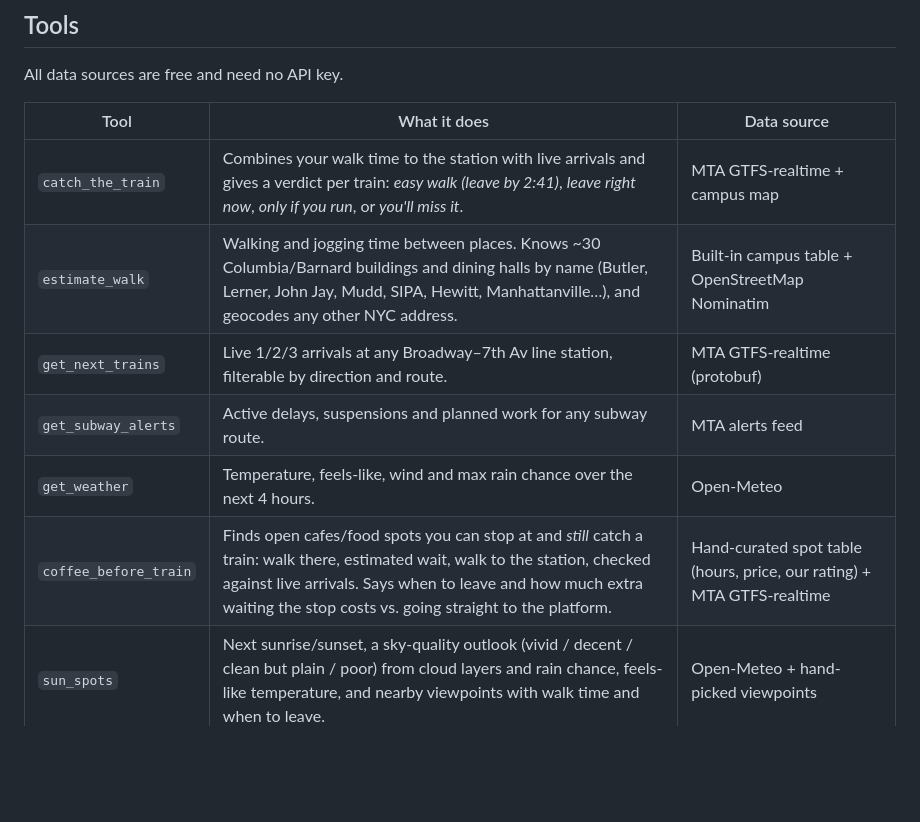
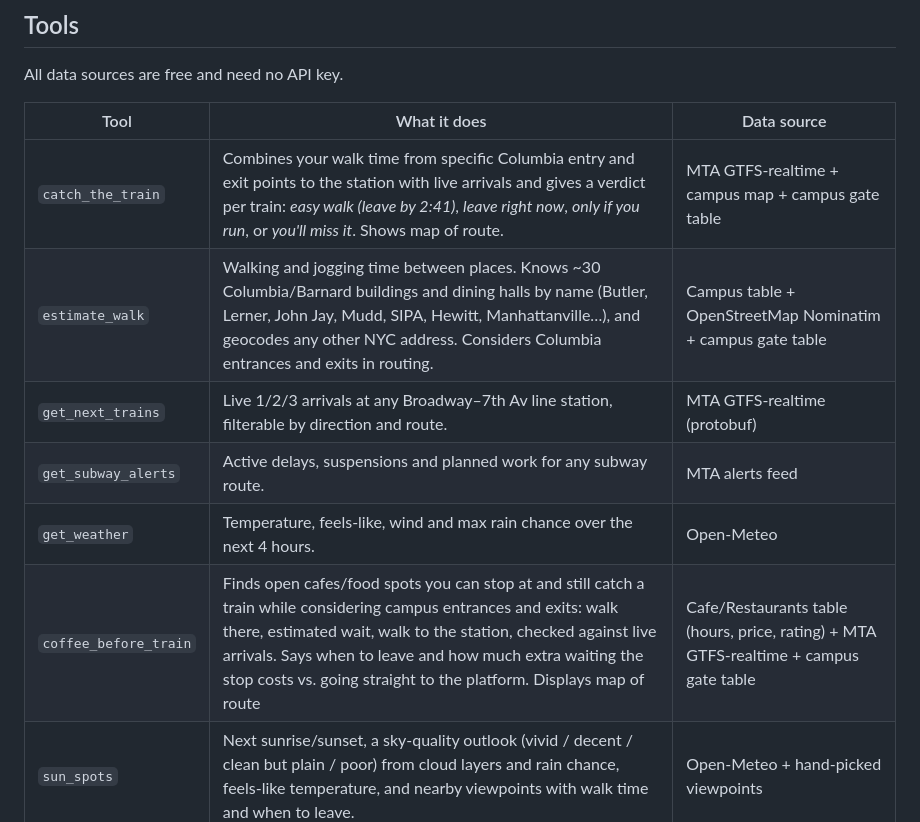
Before and after one commit to shikhamehtaaa/lion-line, a Markdown page: README.md, the part around the change. Drawn GitHub-style; blank space fills up the shorter version.

Commit message:
Enhance tool descriptions in README

```diff
--- a/README.md
+++ b/README.md
@@ -12,12 +12,12 @@ All data sources are free and need no API key.
 
 | Tool | What it does | Data source |
 |---|---|---|
-| `catch_the_train` | Combines your walk time to the station with live arrivals and gives a verdict per train: *easy walk (leave by 2:41)*, *leave right now*, *only if you run*, or *you'll miss it*. | MTA GTFS-realtime + campus map |
-| `estimate_walk` | Walking and jogging time between places. Knows ~30 Columbia/Barnard buildings and dining halls by name (Butler, Lerner, John Jay, Mudd, SIPA, Hewitt, Manhattanville…), and geocodes any other NYC address. | Built-in campus table + OpenStreetMap Nominatim |
+| `catch_the_train` | Combines your walk time from specific Columbia entry and exit points to the station with live arrivals and gives a verdict per train: *easy walk (leave by 2:41)*, *leave right now*, *only if you run*, or *you'll miss it*. Shows map of route. | MTA GTFS-realtime + campus map + campus gate table|
+| `estimate_walk` | Walking and jogging time between places. Knows ~30 Columbia/Barnard buildings and dining halls by name (Butler, Lerner, John Jay, Mudd, SIPA, Hewitt, Manhattanville…), and geocodes any other NYC address. Considers Columbia entrances and exits in routing. | Campus table + OpenStreetMap Nominatim + campus gate table |
 | `get_next_trains` | Live 1/2/3 arrivals at any Broadway–7th Av line station, filterable by direction and route. | MTA GTFS-realtime (protobuf) |
 | `get_subway_alerts` | Active delays, suspensions and planned work for any subway route. | MTA alerts feed |
 | `get_weather` | Temperature, feels-like, wind and max rain chance over the next 4 hours. | Open-Meteo |
-| `coffee_before_train` | Finds open cafes/food spots you can stop at and *still* catch a train: walk there, estimated wait, walk to the station, checked against live arrivals. Says when to leave and how much extra waiting the stop costs vs. going straight to the platform. | Hand-curated spot table (hours, price, our rating) + MTA GTFS-realtime |
+| `coffee_before_train` | Finds open cafes/food spots you can stop at and still catch a train while considering campus entrances and exits: walk there, estimated wait, walk to the station, checked against live arrivals. Says when to leave and how much extra waiting the stop costs vs. going straight to the platform. Displays map of route | Cafe/Restaurants table (hours, price, rating) + MTA GTFS-realtime + campus gate table |
 | `sun_spots` | Next sunrise/sunset, a sky-quality outlook (vivid / decent / clean but plain / poor) from cloud layers and rain chance, feels-like temperature, and nearby viewpoints with walk time and when to leave. | Open-Meteo + hand-picked viewpoints |
 
 All tools return JSON. If something goes wrong, the tool returns an error and a hint, such as retrying with a recognized campus building, asking the user for their direction, or letting the user know that the MTA feed is unavailable. This lets the agent handle bad inputs and API/network issues without crashing.
```
